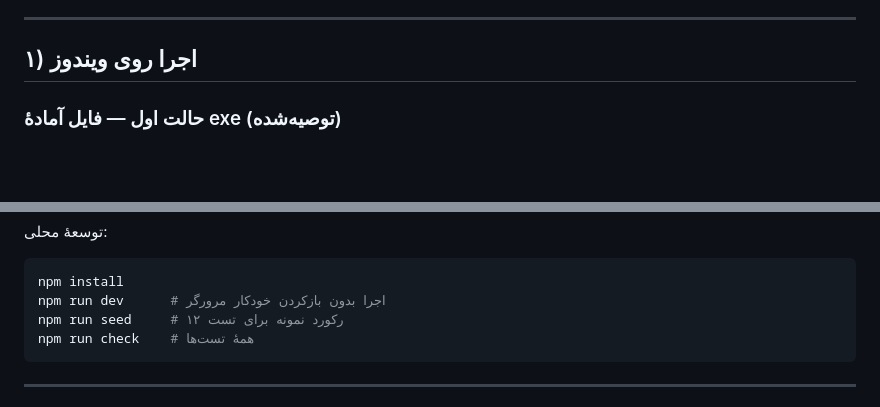
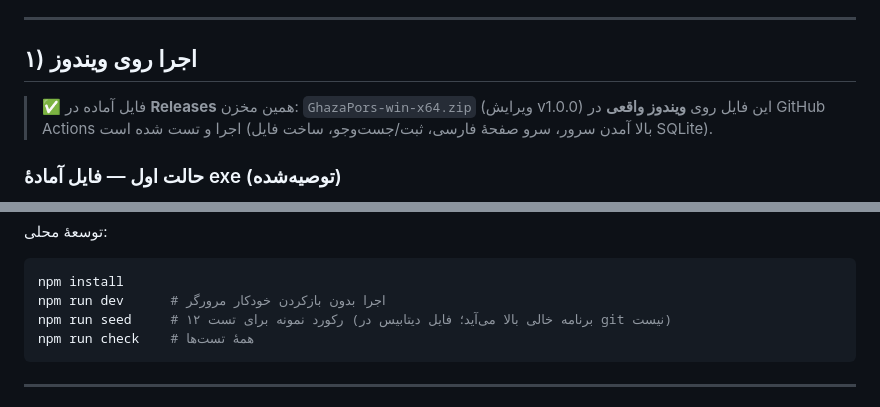
Before and after one commit to parsapeyman10/ghaza_pors, a Markdown page: README.md, 2 parts joined by grey strips. Rendered like a GitHub page; blank space fills up the shorter version.

Commit message:
docs: لینک Release و نکتهٔ داده نمونه در README
Co-authored-by: arena-agent <297053741+arena-agent@users.noreply.github.com>

````diff
--- a/README.md
+++ b/README.md
@@ -12,6 +12,9 @@
 ---
 
 ## ۱) اجرا روی ویندوز
+
+> ✅ فایل آماده در **Releases** همین مخزن: `GhazaPors-win-x64.zip` (ویرایش v1.0.0)
+> این فایل روی **ویندوز واقعی** در GitHub Actions اجرا و تست شده است (بالا آمدن سرور، سرو صفحهٔ فارسی، ثبت/جست‌وجو، ساخت فایل SQLite).
 
 ### حالت اول — فایل آمادهٔ exe (توصیه‌شده)
 1. از صفحهٔ **Releases** همین مخزن، فایل `GhazaPors-win-x64.zip` را دانلود کنید.
@@ -169,7 +172,7 @@ scripts/
 ```bash
 npm install
 npm run dev      # اجرا بدون بازکردن خودکار مرورگر
-npm run seed     # ۱۲ رکورد نمونه برای تست
+npm run seed     # ۱۲ رکورد نمونه برای تست (برنامه خالی بالا می‌آید؛ فایل دیتابیس در git نیست)
 npm run check    # همهٔ تست‌ها
 ```
 
````
